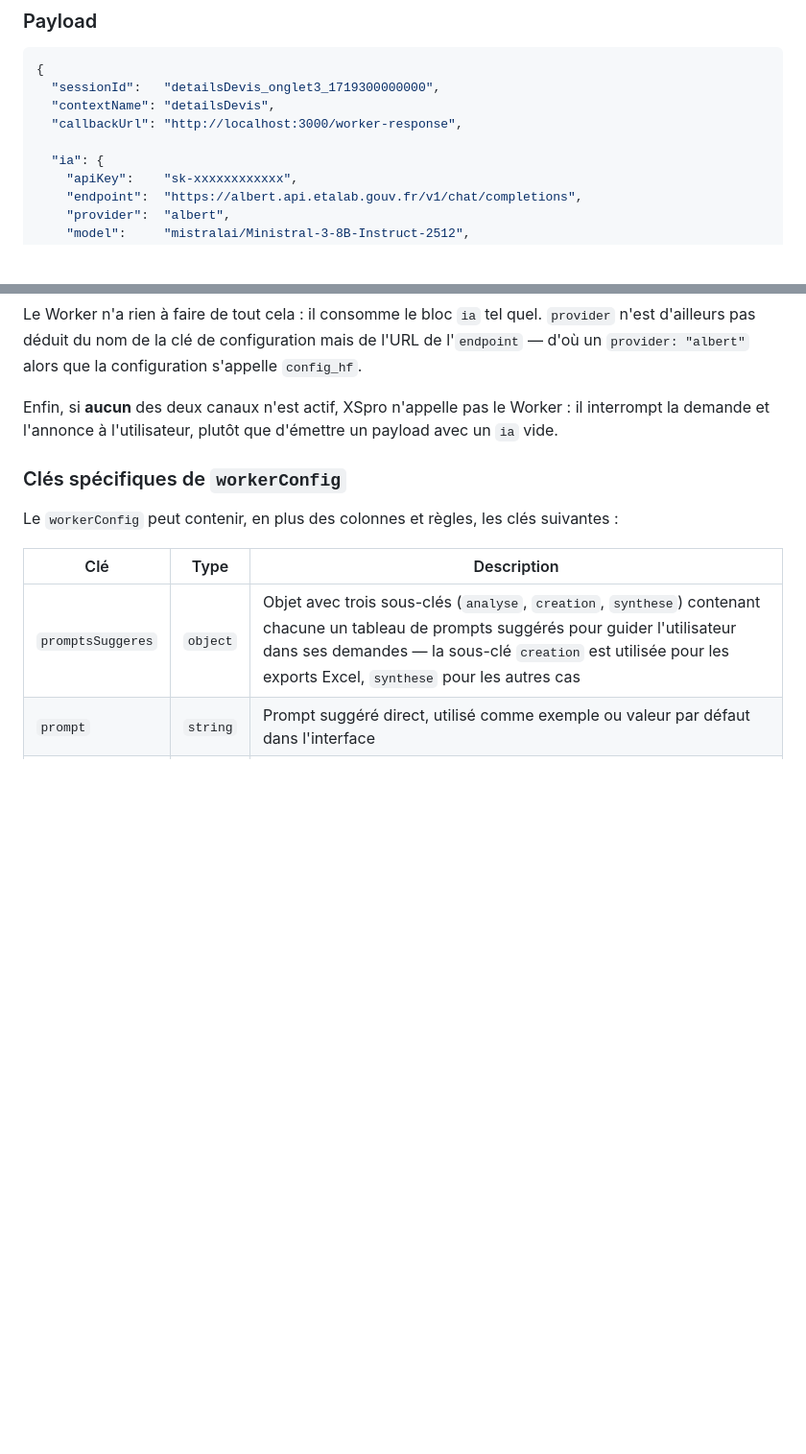
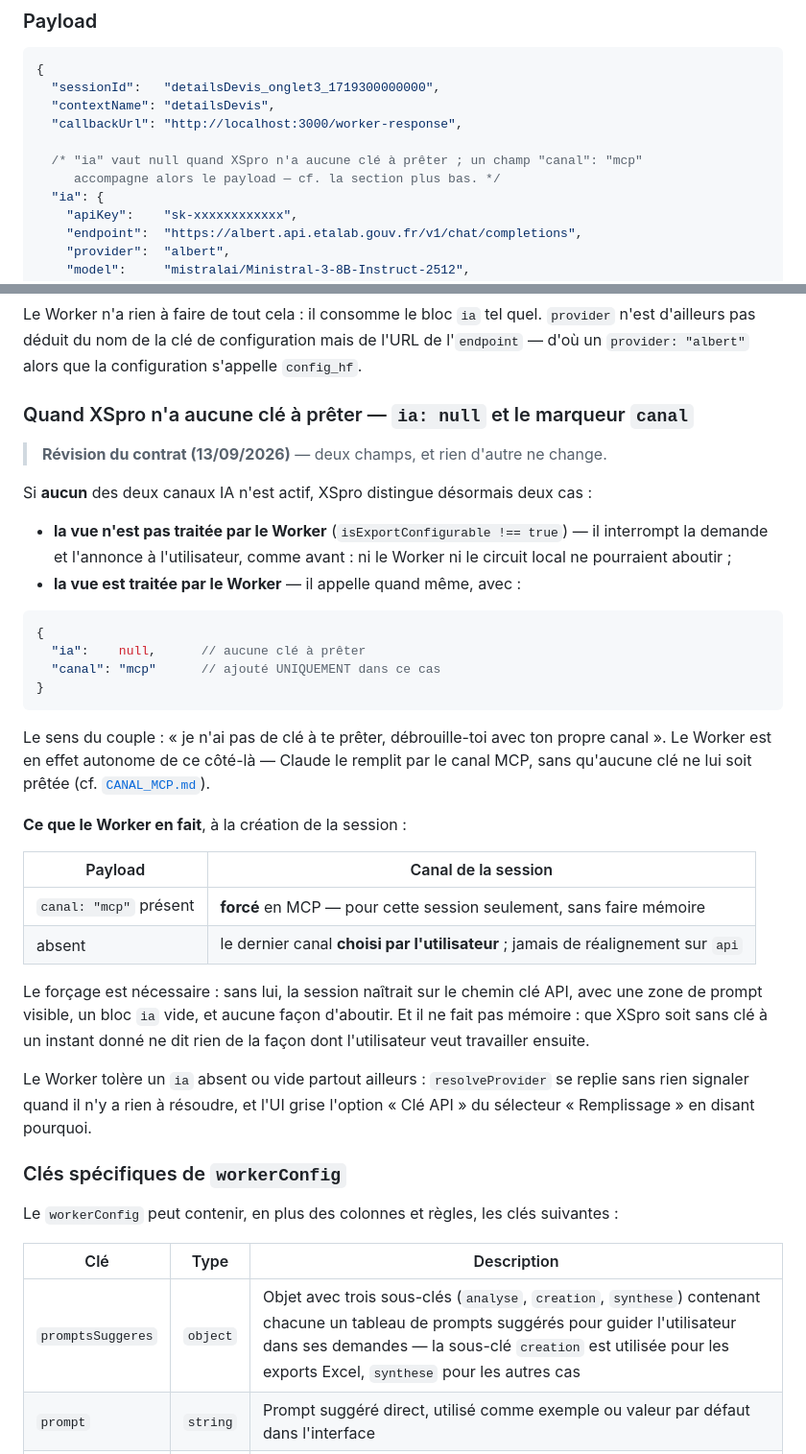
Before and after one commit to xgrandjean/serveurIA_XSpro, a Markdown page: doc/XSPRO_INTEGRATION.md, 2 parts joined by grey strips. Shown at 96% size. Rendered like a GitHub page; blank space fills up the shorter version.

Commit message:
contrat /process : documenter ia null et le marqueur canal
XSPRO_INTEGRATION.md decrit le payload recu de XSpro, et il n avait pas suivi la
revision du contrat livree en 70922b1. Il affirmait meme l inverse de ce qui se
passe : « si aucun des deux canaux n est actif, XSpro n appelle pas le Worker ».
C etait vrai avant ; desormais XSpro n interrompt que si la vue n est PAS traitee
par le Worker, sinon il appelle avec ia: null et le marqueur canal: "mcp". Qui
lisait cette page pour comprendre une session arrivee sans cle tombait sur une
explication qui disait le contraire.

Trois retouches : une note dans l exemple de payload, une section « Quand XSpro
n a aucune cle a preter » qui donne le couple et les deux regles que le Worker en
tire, et le paragraphe fautif remplace.

A noter, hors de ce depot : la copie du contrat cote XSpro
(docs/contrat_generateur_prompt_externe.md) ne mentionne ni canal, ni ia null, ni
MCP. Elle demande la meme mise a jour, qui revient au developpeur de XSpro.

Co-Authored-By: Claude Opus 5 <noreply@anthropic.com>

````diff
--- a/doc/XSPRO_INTEGRATION.md
+++ b/doc/XSPRO_INTEGRATION.md
@@ -104,6 +104,8 @@ Content-Type: application/json
   "contextName": "detailsDevis",
   "callbackUrl": "http://localhost:3000/worker-response",
 
+  /* "ia" vaut null quand XSpro n'a aucune clé à prêter ; un champ "canal": "mcp"
+     accompagne alors le payload — cf. la section plus bas. */
   "ia": {
     "apiKey":    "sk-xxxxxxxxxxxx",
     "endpoint":  "https://albert.api.etalab.gouv.fr/v1/chat/completions",
@@ -204,8 +206,43 @@ Le Worker n'a rien à faire de tout cela : il consomme le bloc `ia` tel quel. `p
 d'ailleurs pas déduit du nom de la clé de configuration mais de l'URL de l'`endpoint` — d'où
 un `provider: "albert"` alors que la configuration s'appelle `config_hf`.
 
-Enfin, si **aucun** des deux canaux n'est actif, XSpro n'appelle pas le Worker : il interrompt
-la demande et l'annonce à l'utilisateur, plutôt que d'émettre un payload avec un `ia` vide.
+### Quand XSpro n'a aucune clé à prêter — `ia: null` et le marqueur `canal`
+
+> **Révision du contrat (13/09/2026)** — deux champs, et rien d'autre ne change.
+
+Si **aucun** des deux canaux IA n'est actif, XSpro distingue désormais deux cas :
+
+- **la vue n'est pas traitée par le Worker** (`isExportConfigurable !== true`) — il interrompt
+  la demande et l'annonce à l'utilisateur, comme avant : ni le Worker ni le circuit local ne
+  pourraient aboutir ;
+- **la vue est traitée par le Worker** — il appelle quand même, avec :
+
+```jsonc
+{
+  "ia":    null,      // aucune clé à prêter
+  "canal": "mcp"      // ajouté UNIQUEMENT dans ce cas
+}
+```
+
+Le sens du couple : « je n'ai pas de clé à te prêter, débrouille-toi avec ton propre canal ».
+Le Worker est en effet autonome de ce côté-là — Claude le remplit par le canal MCP, sans
+qu'aucune clé ne lui soit prêtée (cf. [`CANAL_MCP.md`](./CANAL_MCP.md)).
+
+**Ce que le Worker en fait**, à la création de la session :
+
+| Payload | Canal de la session |
+|---|---|
+| `canal: "mcp"` présent | **forcé** en MCP — pour cette session seulement, sans faire mémoire |
+| absent | le dernier canal **choisi par l'utilisateur** ; jamais de réalignement sur `api` |
+
+Le forçage est nécessaire : sans lui, la session naîtrait sur le chemin clé API, avec une zone
+de prompt visible, un bloc `ia` vide, et aucune façon d'aboutir. Et il ne fait pas mémoire :
+que XSpro soit sans clé à un instant donné ne dit rien de la façon dont l'utilisateur veut
+travailler ensuite.
+
+Le Worker tolère un `ia` absent ou vide partout ailleurs : `resolveProvider` se replie sans
+rien signaler quand il n'y a rien à résoudre, et l'UI grise l'option « Clé API » du sélecteur
+« Remplissage » en disant pourquoi.
 
 ### Clés spécifiques de `workerConfig`
 
````
